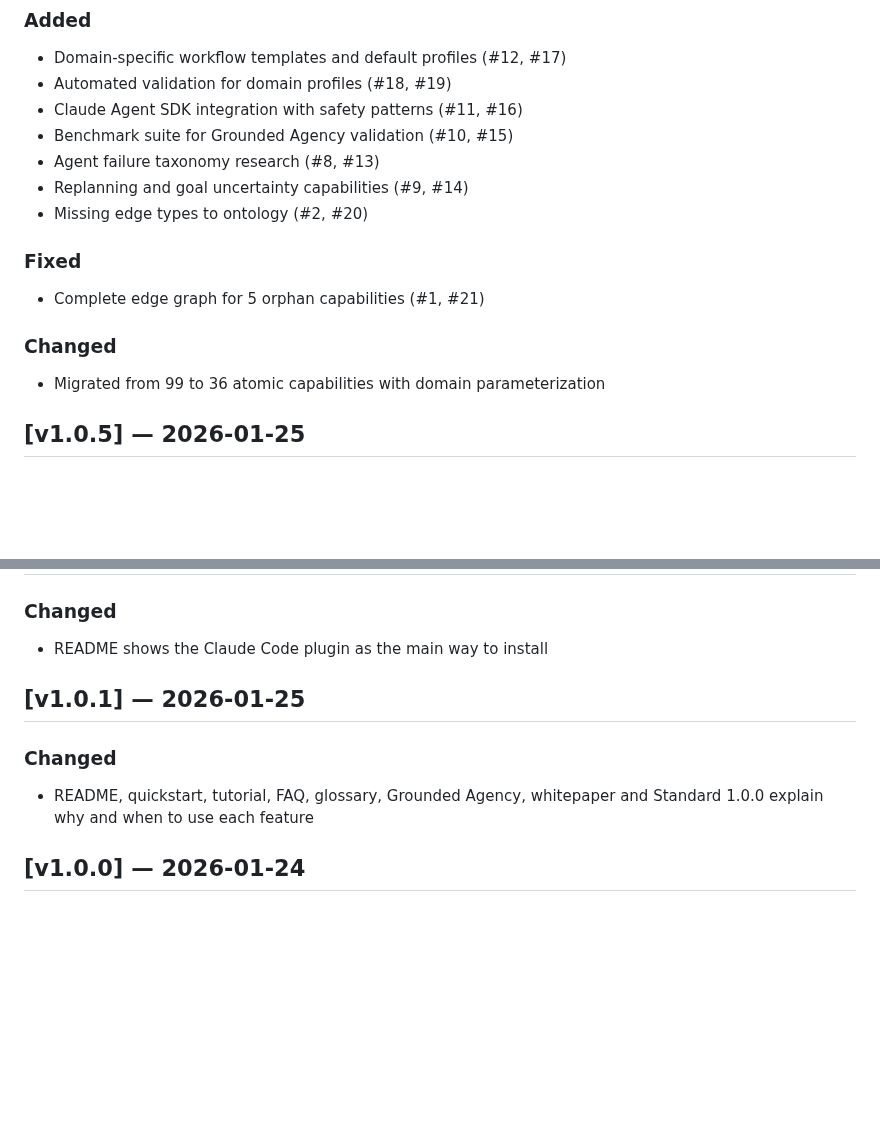
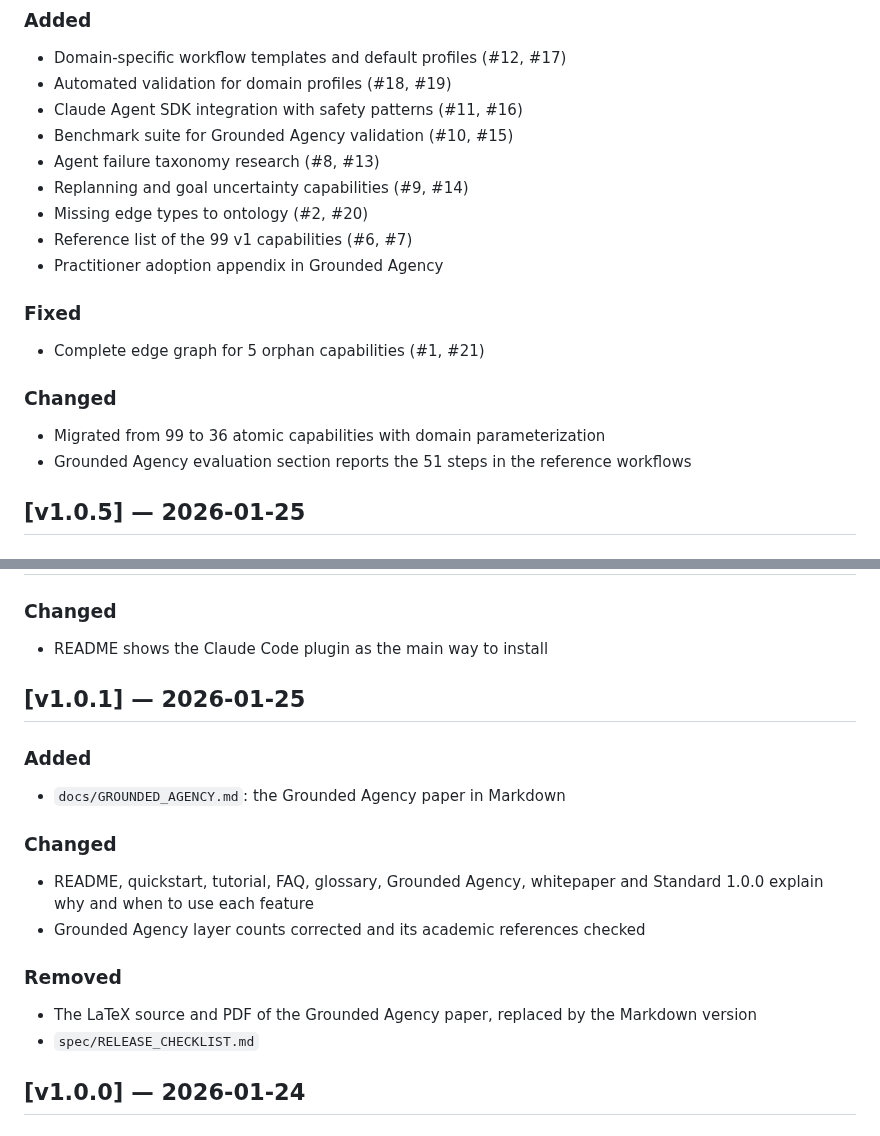
Before and after one commit to synaptiai/agent-capability-standard, a Markdown page: CHANGELOG.md, 2 parts joined by grey strips. GitHub-like rendering; blank space fills up the shorter version.

Commit message:
docs(changelog): list the Grounded Agency conversion and the v1 reference list
v1.0.1 also moved the paper from LaTeX/PDF to Markdown and removed
spec/RELEASE_CHECKLIST.md. v1.1.0 also added the 99-capability reference
list and the Grounded Agency adoption appendix.

Refs #120

Co-Authored-By: Claude Opus 5.5 <noreply@anthropic.com>
Claude-Session: https://claude.ai/code/session_01Jea2Va3FATnCydAsWsbLXR

```diff
--- a/CHANGELOG.md
+++ b/CHANGELOG.md
@@ -589,12 +589,16 @@ The full list is in the
 - Agent failure taxonomy research (#8, #13)
 - Replanning and goal uncertainty capabilities (#9, #14)
 - Missing edge types to ontology (#2, #20)
+- Reference list of the 99 v1 capabilities (#6, #7)
+- Practitioner adoption appendix in Grounded Agency
 
 ### Fixed
 - Complete edge graph for 5 orphan capabilities (#1, #21)
 
 ### Changed
 - Migrated from 99 to 36 atomic capabilities with domain parameterization
+- Grounded Agency evaluation section reports the 51 steps in the reference
+  workflows
 
 ## [v1.0.5] — 2026-01-25
 
@@ -628,9 +632,18 @@ The full list is in the
 
 ## [v1.0.1] — 2026-01-25
 
+### Added
+- `docs/GROUNDED_AGENCY.md`: the Grounded Agency paper in Markdown
+
 ### Changed
 - README, quickstart, tutorial, FAQ, glossary, Grounded Agency, whitepaper
   and Standard 1.0.0 explain why and when to use each feature
+- Grounded Agency layer counts corrected and its academic references checked
+
+### Removed
+- The LaTeX source and PDF of the Grounded Agency paper, replaced by the
+  Markdown version
+- `spec/RELEASE_CHECKLIST.md`
 
 ## [v1.0.0] — 2026-01-24
 
```
